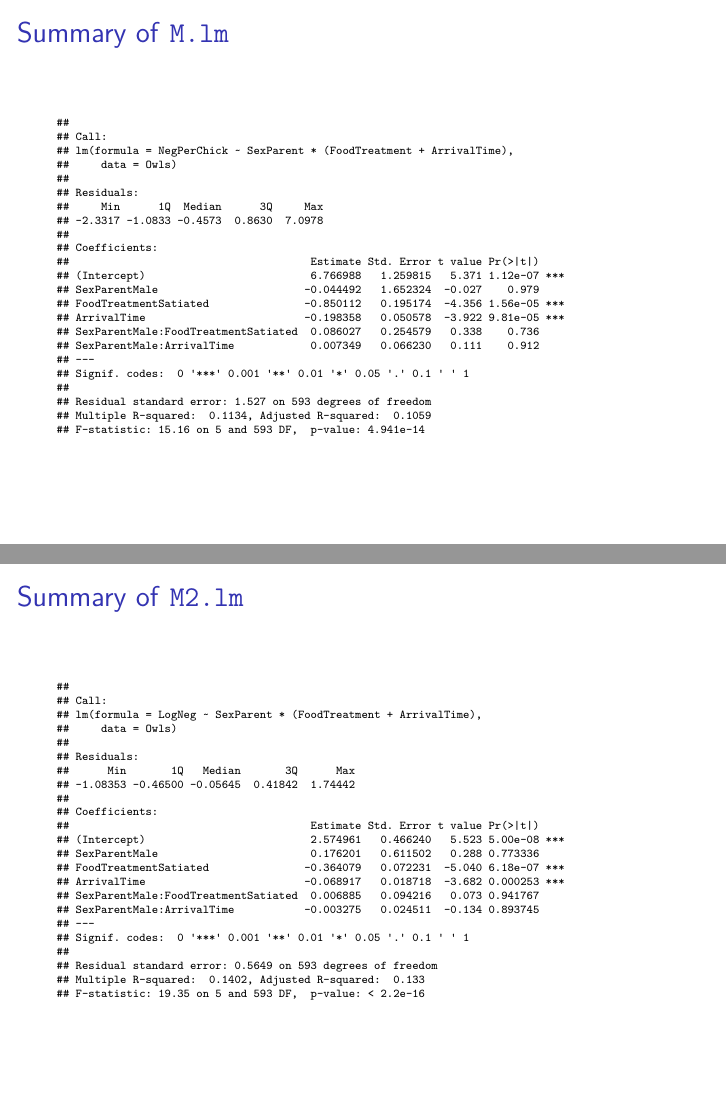
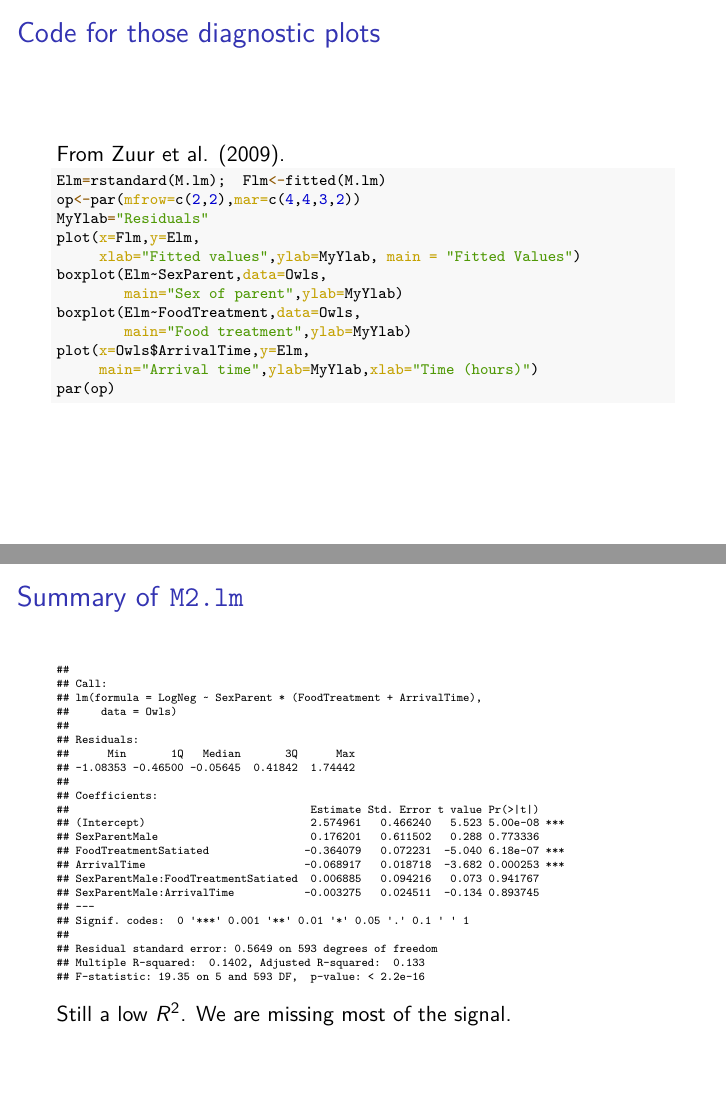
Before and after one commit to ztreisman/Statistical_Modeling, an R Markdown document (09Mixed_models/mixed_models.rmd): pages 12 and 14 of 39 before the commit and pages 14 and 17 of 42 after it, joined at a grey line. The pictures show the output file 09Mixed_models/mixed_models.pdf that the author committed with the source.

Commit message:
mixed edits

````diff
--- a/09Mixed_models/mixed_models.rmd
+++ b/09Mixed_models/mixed_models.rmd
@@ -155,16 +163,39 @@ plot(x=Owls$ArrivalTime,y=Elm,main="Arrival time",ylab=MyYlab,xlab="Time (hours)
 par(op)
 ```
 
+## Code for those diagnostic plots
+
+From @zuur2009mixed.
+
+\scriptsize
+```{r, eval=FALSE}
+Elm=rstandard(M.lm);  Flm<-fitted(M.lm)
+op<-par(mfrow=c(2,2),mar=c(4,4,3,2))
+MyYlab="Residuals"
+plot(x=Flm,y=Elm,
+     xlab="Fitted values",ylab=MyYlab, main = "Fitted Values")
+boxplot(Elm~SexParent,data=Owls,
+        main="Sex of parent",ylab=MyYlab)
+boxplot(Elm~FoodTreatment,data=Owls,
+        main="Food treatment",ylab=MyYlab)
+plot(x=Owls$ArrivalTime,y=Elm,
+     main="Arrival time",ylab=MyYlab,xlab="Time (hours)")
+par(op)
+```
+
 ## Summary of `M.lm`
 
 \tiny
 ```{r, echo=FALSE}
 summary(M.lm)
 ```
+\normalsize
+
+Note the low $R^2$.
 
 ## Log-transform the negotiations per chick
 
-This helps some with the heteroscedasticity in variance.
+This helps some with the non-normality and heteroscedasticity in variance.
 
 \scriptsize
 ```{r}
@@ -187,6 +218,10 @@ par(op)
 ```{r, echo=F}
 summary(M2.lm)
 ```
+\normalsize
+
+Still a low $R^2$. We are missing most of the signal.
+
 
 ## A mixed model with `nlme::lme`
 
````
Also changed, not shown: 09Mixed_models/mixed_models.pdf, 09Mixed_models/mixed_models.tex (added), 09Mixed_models/mixed_models_files/figure-beamer/unnamed-chunk-12-1.pdf (added), 09Mixed_models/mixed_models_files/figure-beamer/unnamed-chunk-13-1.pdf (added), 09Mixed_models/mixed_models_files/figure-beamer/unnamed-chunk-15-1.pdf (added), 09Mixed_models/mixed_models_files/figure-beamer/unnamed-chunk-16-1.pdf (added), 09Mixed_models/mixed_models_files/figure-beamer/unnamed-chunk-21-1.pdf (added), 09Mixed_models/mixed_models_files/figure-beamer/unnamed-chunk-22-1.pdf (added), 09Mixed_models/mixed_models_files/figure-beamer/unnamed-chunk-23-1.pdf (added), 09Mixed_models/mixed_models_files/figure-beamer/unnamed-chunk-24-1.pdf (added), 09Mixed_models/mixed_models_files/figure-beamer/unnamed-chunk-25-1.pdf (added), 09Mixed_models/mixed_models_files/figure-beamer/unnamed-chunk-26-1.pdf (added), 09Mixed_models/mixed_models_files/figure-beamer/unnamed-chunk-27-1.pdf (added), 09Mixed_models/mixed_models_files/figure-beamer/unnamed-chunk-28-1.pdf (added), 14 more files.
